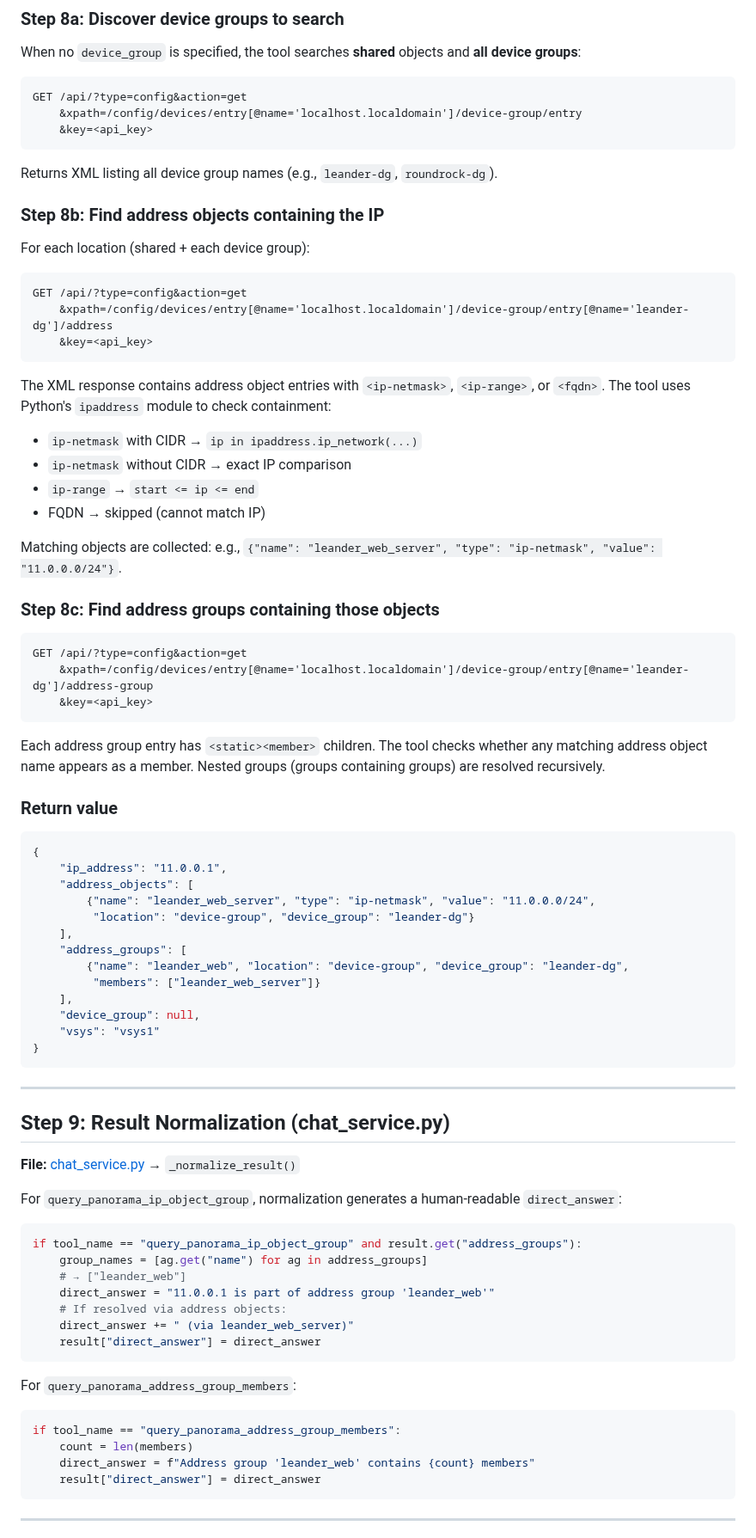
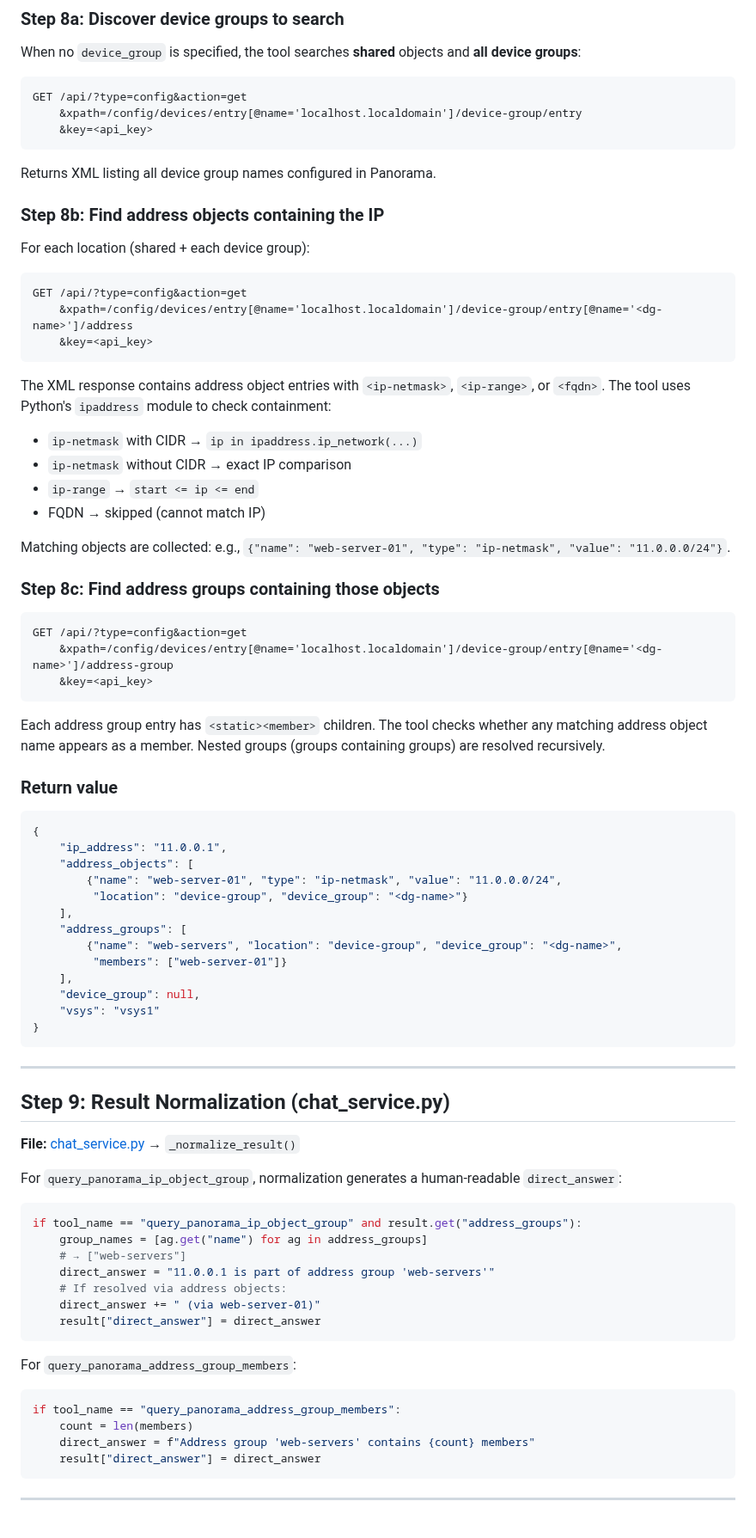
Before and after one commit to manikandarajzma/netbrain, a Markdown page: Documentation/End-to-End-flow/panorama.md, the part around one of its changes. Shown at 86% size. Drawn GitHub-style.

````diff
--- a/Documentation/End-to-End-flow/panorama.md
+++ b/Documentation/End-to-End-flow/panorama.md
@@ -622,7 +622,7 @@ GET /api/?type=config&action=get
     &key=<api_key>
 ```
 
-Returns XML listing all device group names (e.g., `leander-dg`, `roundrock-dg`).
+Returns XML listing all device group names configured in Panorama.
 
 ### Step 8b: Find address objects containing the IP
 
@@ -630,7 +630,7 @@ For each location (shared + each device group):
 
 ```
 GET /api/?type=config&action=get
-    &xpath=/config/devices/entry[@name='localhost.localdomain']/device-group/entry[@name='leander-dg']/address
+    &xpath=/config/devices/entry[@name='localhost.localdomain']/device-group/entry[@name='<dg-name>']/address
     &key=<api_key>
 ```
 
@@ -641,13 +641,13 @@ The XML response contains address object entries with `<ip-netmask>`, `<ip-range
 - `ip-range` → `start <= ip <= end`
 - FQDN → skipped (cannot match IP)
 
-Matching objects are collected: e.g., `{"name": "leander_web_server", "type": "ip-netmask", "value": "11.0.0.0/24"}`.
+Matching objects are collected: e.g., `{"name": "web-server-01", "type": "ip-netmask", "value": "11.0.0.0/24"}`.
 
 ### Step 8c: Find address groups containing those objects
 
 ```
 GET /api/?type=config&action=get
-    &xpath=/config/devices/entry[@name='localhost.localdomain']/device-group/entry[@name='leander-dg']/address-group
+    &xpath=/config/devices/entry[@name='localhost.localdomain']/device-group/entry[@name='<dg-name>']/address-group
     &key=<api_key>
 ```
 
@@ -659,12 +659,12 @@ Each address group entry has `<static><member>` children. The tool checks whethe
 {
     "ip_address": "11.0.0.1",
     "address_objects": [
-        {"name": "leander_web_server", "type": "ip-netmask", "value": "11.0.0.0/24",
-         "location": "device-group", "device_group": "leander-dg"}
+        {"name": "web-server-01", "type": "ip-netmask", "value": "11.0.0.0/24",
+         "location": "device-group", "device_group": "<dg-name>"}
     ],
     "address_groups": [
-        {"name": "leander_web", "location": "device-group", "device_group": "leander-dg",
-         "members": ["leander_web_server"]}
+        {"name": "web-servers", "location": "device-group", "device_group": "<dg-name>",
+         "members": ["web-server-01"]}
     ],
     "device_group": null,
     "vsys": "vsys1"
@@ -682,10 +682,10 @@ For `query_panorama_ip_object_group`, normalization generates a human-readable `
 ```python
 if tool_name == "query_panorama_ip_object_group" and result.get("address_groups"):
     group_names = [ag.get("name") for ag in address_groups]
-    # → ["leander_web"]
-    direct_answer = "11.0.0.1 is part of address group 'leander_web'"
+    # → ["web-servers"]
+    direct_answer = "11.0.0.1 is part of address group 'web-servers'"
     # If resolved via address objects:
-    direct_answer += " (via leander_web_server)"
+    direct_answer += " (via web-server-01)"
     result["direct_answer"] = direct_answer
 ```
 
@@ -694,7 +694,7 @@ For `query_panorama_address_group_members`:
 ```python
 if tool_name == "query_panorama_address_group_members":
     count = len(members)
-    direct_answer = f"Address group 'leander_web' contains {count} members"
+    direct_answer = f"Address group 'web-servers' contains {count} members"
     result["direct_answer"] = direct_answer
 ```
 
````
Also changed, not shown: other parts of Documentation/End-to-End-flow/panorama.md (+4 -4 lines).
